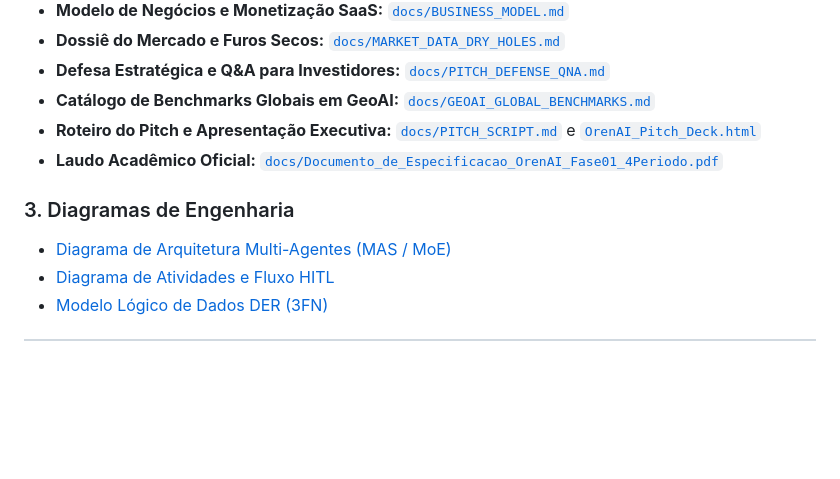
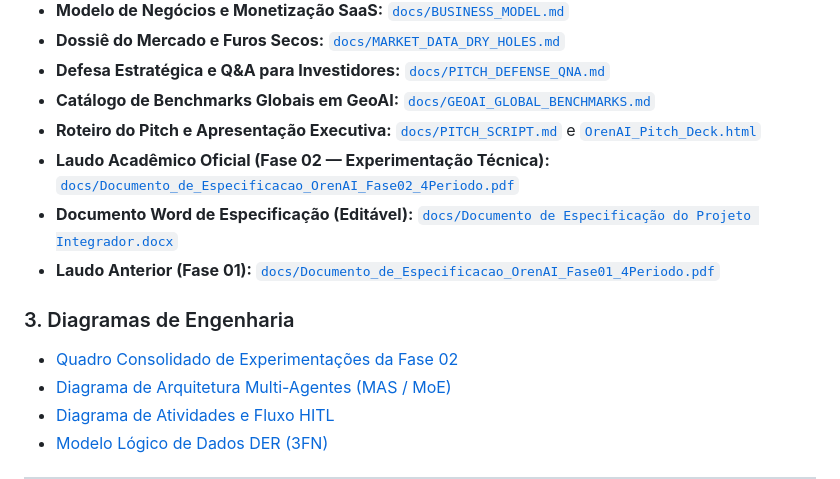
Before and after one commit to cauacreis/OrenAI, a Markdown page: README.md, the part around one of its changes. Drawn GitHub-style; blank space fills up the shorter version.

```diff
--- a/README.md
+++ b/README.md
@@ -147,9 +160,12 @@ Acesse no navegador:
 - **Defesa Estratégica e Q&A para Investidores:** [`docs/PITCH_DEFENSE_QNA.md`](docs/PITCH_DEFENSE_QNA.md)
 - **Catálogo de Benchmarks Globais em GeoAI:** [`docs/GEOAI_GLOBAL_BENCHMARKS.md`](docs/GEOAI_GLOBAL_BENCHMARKS.md)
 - **Roteiro do Pitch e Apresentação Executiva:** [`docs/PITCH_SCRIPT.md`](docs/PITCH_SCRIPT.md) e [`OrenAI_Pitch_Deck.html`](OrenAI_Pitch_Deck.html)
-- **Laudo Acadêmico Oficial:** [`docs/Documento_de_Especificacao_OrenAI_Fase01_4Periodo.pdf`](docs/Documento_de_Especificacao_OrenAI_Fase01_4Periodo.pdf)
+- **Laudo Acadêmico Oficial (Fase 02 — Experimentação Técnica):** [`docs/Documento_de_Especificacao_OrenAI_Fase02_4Periodo.pdf`](docs/Documento_de_Especificacao_OrenAI_Fase02_4Periodo.pdf)
+- **Documento Word de Especificação (Editável):** [`docs/Documento de Especificação do Projeto Integrador.docx`](docs/Documento%20de%20Especificação%20do%20Projeto%20Integrador.docx)
+- **Laudo Anterior (Fase 01):** [`docs/Documento_de_Especificacao_OrenAI_Fase01_4Periodo.pdf`](docs/Documento_de_Especificacao_OrenAI_Fase01_4Periodo.pdf)
 
 ### 3. Diagramas de Engenharia
+- [Quadro Consolidado de Experimentações da Fase 02](assets/diagrams/diagrama_experimentacoes_fase02.png)
 - [Diagrama de Arquitetura Multi-Agentes (MAS / MoE)](assets/diagrams/diagrama_arquitetura_mas_moe.png)
 - [Diagrama de Atividades e Fluxo HITL](assets/diagrams/diagrama_fluxo_multiagente.png)
 - [Modelo Lógico de Dados DER (3FN)](assets/diagrams/diagrama_der_logico.png)
```
Also changed, not shown: other parts of README.md (+14 -1 lines), assets/diagrams/diagrama_experimentacoes_fase02.png (added), 2 other files.
